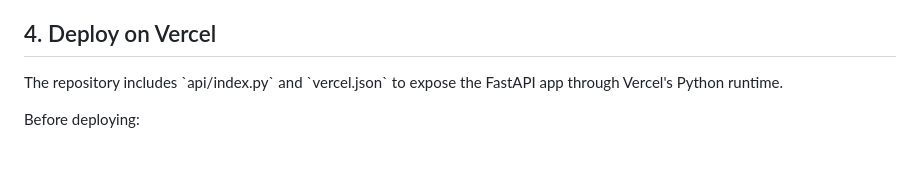
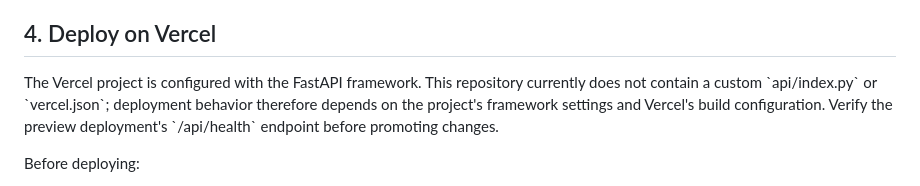
Before and after one commit to laxmi-narayan-87/Rasoi, a Markdown page: README.md, the part around the change. Rendered like a GitHub page; blank space fills up the shorter version.

Commit message:
Correct Vercel deployment setup documentation

```diff
--- a/README.md
+++ b/README.md
@@ -73,7 +73,7 @@ For local SQLite development, leave \`DATABASE_URL\` unset. When \`DATABASE_URL\
 
 ## 4. Deploy on Vercel
 
-The repository includes \`api/index.py\` and \`vercel.json\` to expose the FastAPI app through Vercel's Python runtime.
+The Vercel project is configured with the FastAPI framework. This repository currently does not contain a custom \`api/index.py\` or \`vercel.json\`; deployment behavior therefore depends on the project's framework settings and Vercel's build configuration. Verify the preview deployment's \`/api/health\` endpoint before promoting changes.
 
 Before deploying:
 - Add \`DATABASE_URL\` in Vercel's Environment Variables.
```
